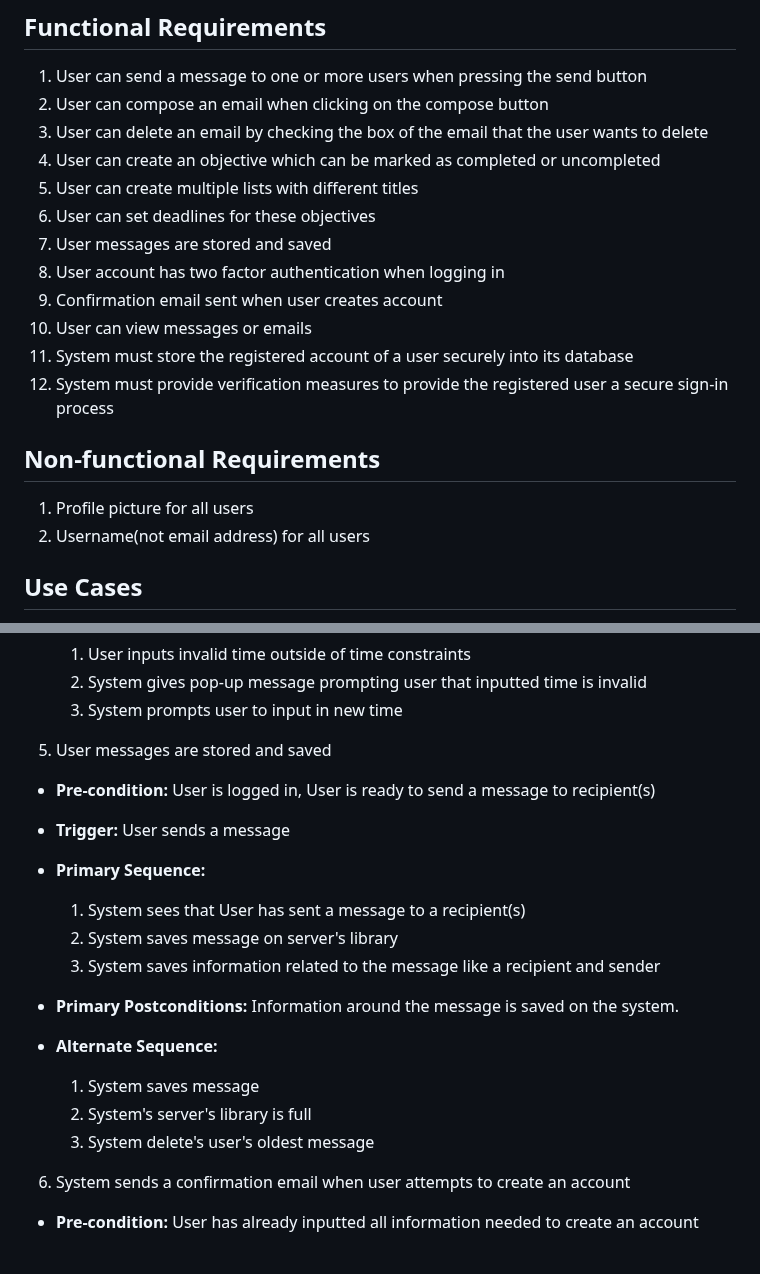
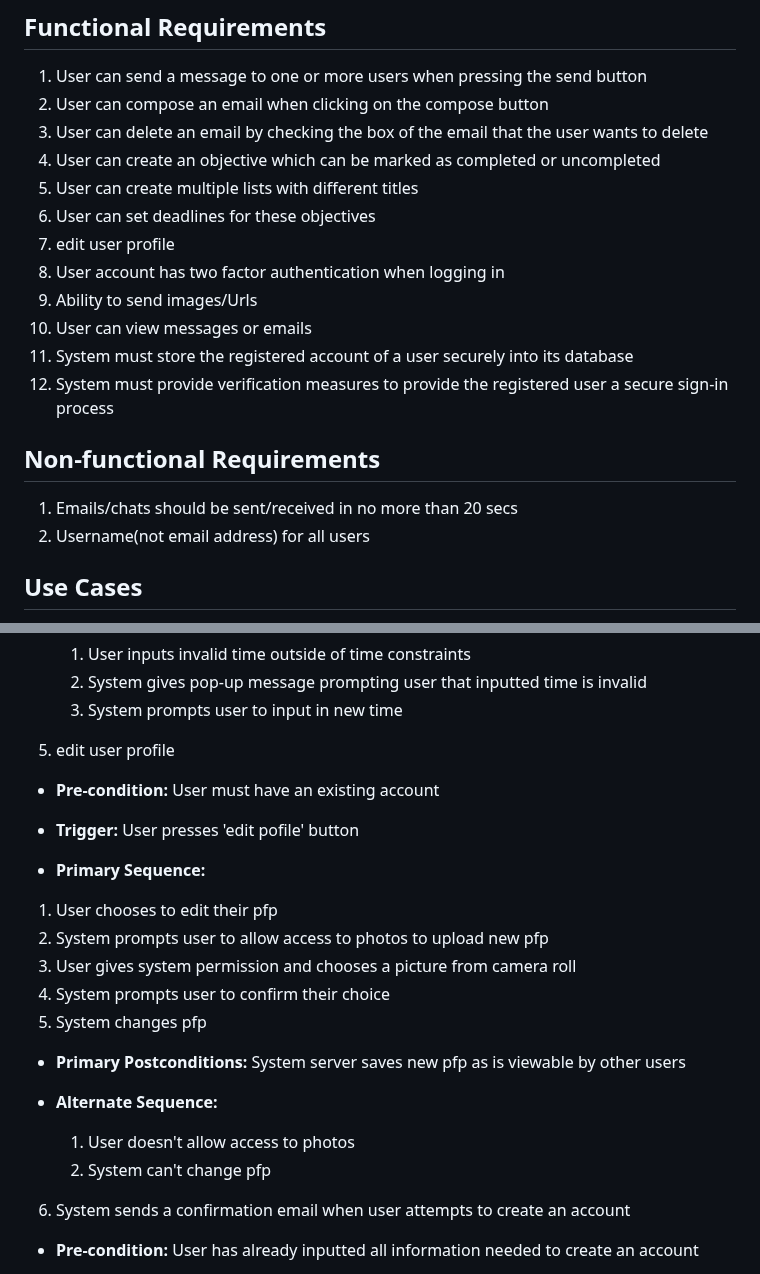
Before and after one commit to prem9/CMPE-131-G12-Project, a Markdown page: requirements.md, 2 parts joined by grey strips. GitHub-like rendering.

Commit message:
Update fxn requirements 7-8

```diff
--- a/requirements.md
+++ b/requirements.md
@@ -12,16 +12,16 @@ Justin 10-12
 4. User can create an objective which can be marked as completed or uncompleted
 5. User can create multiple lists with different titles
 6. User can set deadlines for these objectives
-7. User messages are stored and saved
+7. edit user profile
 8. User account has two factor authentication when logging in
-9. Confirmation email sent when user creates account
+9.  Ability to send images/Urls
 10. User can view messages or emails
 11. System must store the registered account of a user securely into its database
 12. System must provide verification measures to provide the registered user a secure sign-in process
 
 ## Non-functional Requirements
 
-1. Profile picture for all users
+1. Emails/chats should be sent/received in no more than 20 secs
 2. Username(not email address) for all users
 
 ## Use Cases
@@ -122,24 +122,27 @@ Please make sure that all addresses are properly formed.
   3. System prompts user to input in new time
 
 
-5. User messages are stored and saved
-- **Pre-condition:** User is logged in, User is ready to send a message to recipient(s)
+5. edit user profile
+- **Pre-condition:** User must have an existing account
 
-- **Trigger:** User sends a message
+- **Trigger:** User presses 'edit pofile' button
 
 - **Primary Sequence:**
 
-  1. System sees that User has sent a message to a recipient(s)
-  2. System saves message on server's library
-  3. System saves information related to the message like a recipient and sender
+ 1. User chooses to edit their pfp
+ 2. System prompts user to allow access to photos to upload new pfp
+ 3. User gives system permission and chooses a picture from camera roll
+ 4. System prompts user to confirm their choice
+ 5. System changes pfp
 
-- **Primary Postconditions:** Information around the message is saved on the system.
+
+- **Primary Postconditions:** System server saves new pfp as is viewable by other users
 
 - **Alternate Sequence:**
 
-  1. System saves message
-  2. System's server's library is full
-  3. System delete's user's oldest message
+  1. User doesn't allow access to photos
+  2. System can't change pfp
+
 
 
 6. System sends a confirmation email when user attempts to create an account
```
